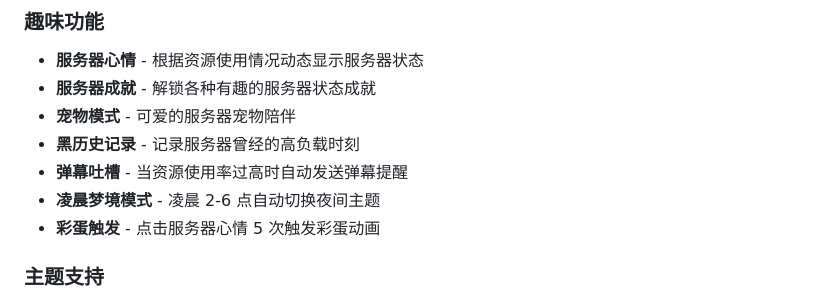
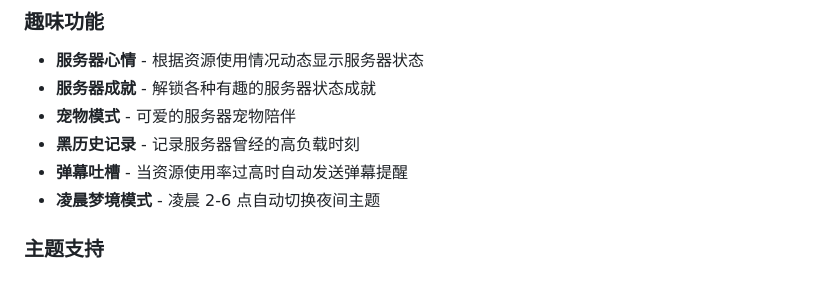
Before and after one commit to xcicvas/Server-panel-for-AI, a Markdown page: README.md, the part around the change. GitHub-like rendering.

Commit message:
删除彩蛋触发功能说明

```diff
--- a/README.md
+++ b/README.md
@@ -31,7 +31,6 @@
 - **黑历史记录** - 记录服务器曾经的高负载时刻
 - **弹幕吐槽** - 当资源使用率过高时自动发送弹幕提醒
 - **凌晨梦境模式** - 凌晨 2-6 点自动切换夜间主题
-- **彩蛋触发** - 点击服务器心情 5 次触发彩蛋动画
 
 ### 主题支持
 - 🌞 浅色主题
```
